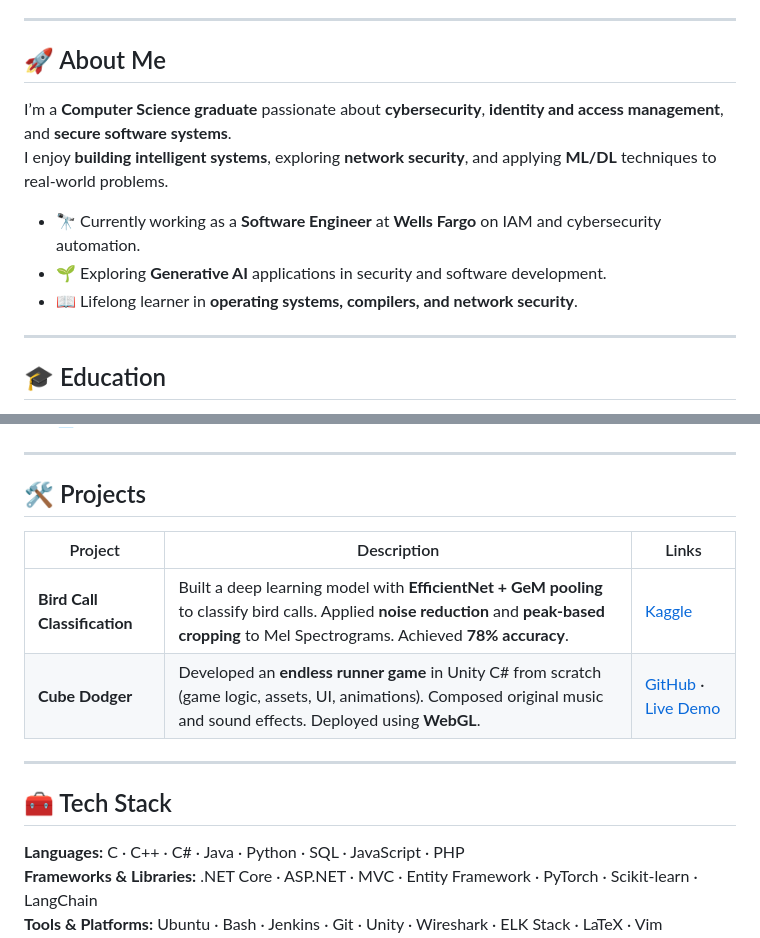
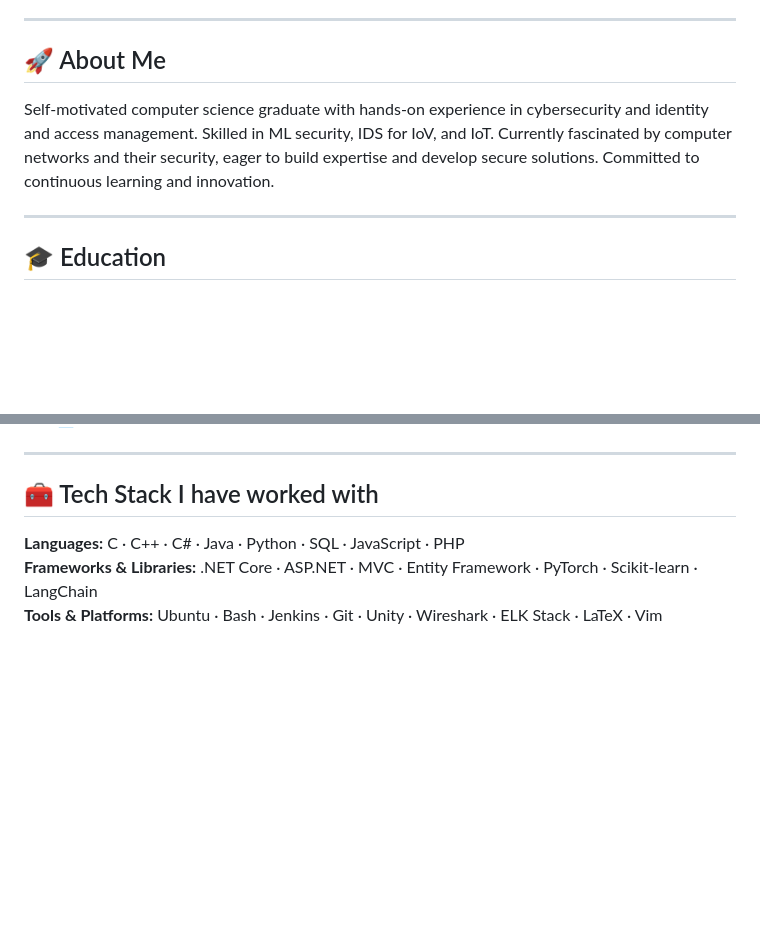
Before and after one commit to rnaveensrinivas/rnaveensrinivas, a Markdown page: README.md, 2 parts joined by grey strips. Rendered like a GitHub page; blank space fills up the shorter version.

```diff
--- a/README.md
+++ b/README.md
@@ -6,12 +6,10 @@
 ---
 
 ## 🚀 About Me
-I’m a **Computer Science graduate** passionate about **cybersecurity**, **identity and access management**, and **secure software systems**.
-I enjoy **building intelligent systems**, exploring **network security**, and applying **ML/DL** techniques to real-world problems.
 
-- 🔭 Currently working as a **Software Engineer** at **Wells Fargo** on IAM and cybersecurity automation.
-- 🌱 Exploring **Generative AI** applications in security and software development.
-- 📖 Lifelong learner in **operating systems, compilers, and network security**.
+Self-motivated computer science graduate with hands-on experience in cybersecurity and identity and access
+management. Skilled in ML security, IDS for IoV, and IoT. Currently fascinated by computer networks and their
+security, eager to build expertise and develop secure solutions. Committed to continuous learning and innovation.
 
 ---
 
@@ -55,16 +53,7 @@ Data Structures & Algorithms · Operating Systems · Computer Networks · Crypto
 
 ---
 
-## 🛠 Projects
-
-| Project | Description | Links |
-|---------|------------|-------|
-| **Bird Call Classification** | Built a deep learning model with **EfficientNet + GeM pooling** to classify bird calls. Applied **noise reduction** and **peak-based cropping** to Mel Spectrograms. Achieved **78% accuracy**. | [Kaggle](https://www.kaggle.com/code/rnaveensrinivas/dl-project) |
-| **Cube Dodger** | Developed an **endless runner game** in Unity C# from scratch (game logic, assets, UI, animations). Composed original music and sound effects. Deployed using **WebGL**. | [GitHub](https://github.com/rnaveensrinivas/College-CS6026-GD-Cube_Dodger) · [Live Demo](https://rnaveensrinivas.github.io/CubeDodger) |
-
----
-
-## 🧰 Tech Stack
+## 🧰 Tech Stack I have worked with
 
 **Languages:** C · C++ · C# · Java · Python · SQL · JavaScript · PHP
 **Frameworks & Libraries:** .NET Core · ASP.NET · MVC · Entity Framework · PyTorch · Scikit-learn · LangChain
```
